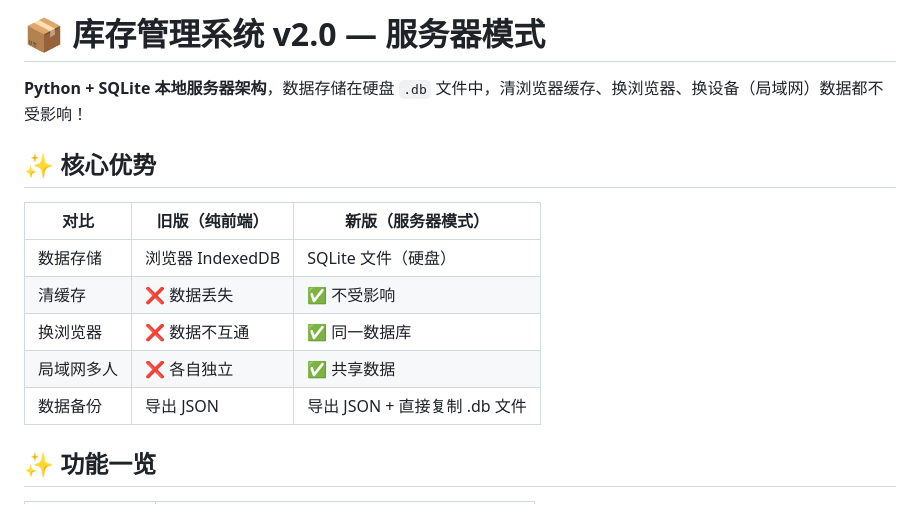
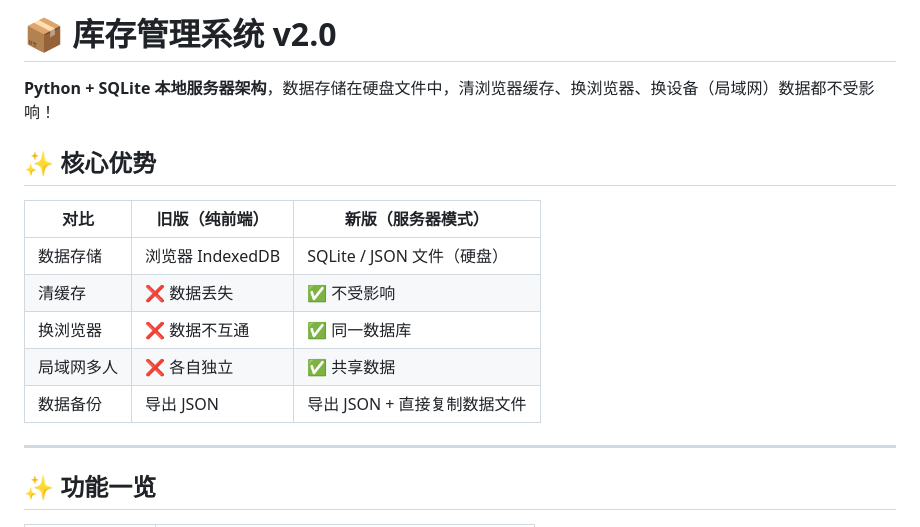
Before and after one commit to ztywudi/stock-system, a Markdown page: README.md, the part around one of its changes. GitHub-like rendering.

```diff
--- a/README.md
+++ b/README.md
@@ -1,16 +1,18 @@
-# 📦 库存管理系统 v2.0 — 服务器模式
+# 📦 库存管理系统 v2.0
 
-**Python + SQLite 本地服务器架构**，数据存储在硬盘 `.db` 文件中，清浏览器缓存、换浏览器、换设备（局域网）数据都不受影响！
+**Python + SQLite 本地服务器架构**，数据存储在硬盘文件中，清浏览器缓存、换浏览器、换设备（局域网）数据都不受影响！
 
 ## ✨ 核心优势
 
 | 对比 | 旧版（纯前端） | 新版（服务器模式） |
 |------|--------------|------------------|
-| 数据存储 | 浏览器 IndexedDB | SQLite 文件（硬盘） |
+| 数据存储 | 浏览器 IndexedDB | SQLite / JSON 文件（硬盘） |
 | 清缓存 | ❌ 数据丢失 | ✅ 不受影响 |
 | 换浏览器 | ❌ 数据不互通 | ✅ 同一数据库 |
 | 局域网多人 | ❌ 各自独立 | ✅ 共享数据 |
-| 数据备份 | 导出 JSON | 导出 JSON + 直接复制 .db 文件 |
+| 数据备份 | 导出 JSON | 导出 JSON + 直接复制数据文件 |
+
+---
 
 ## ✨ 功能一览
 
```
Also changed, not shown: other parts of README.md (+97 -5 lines).
